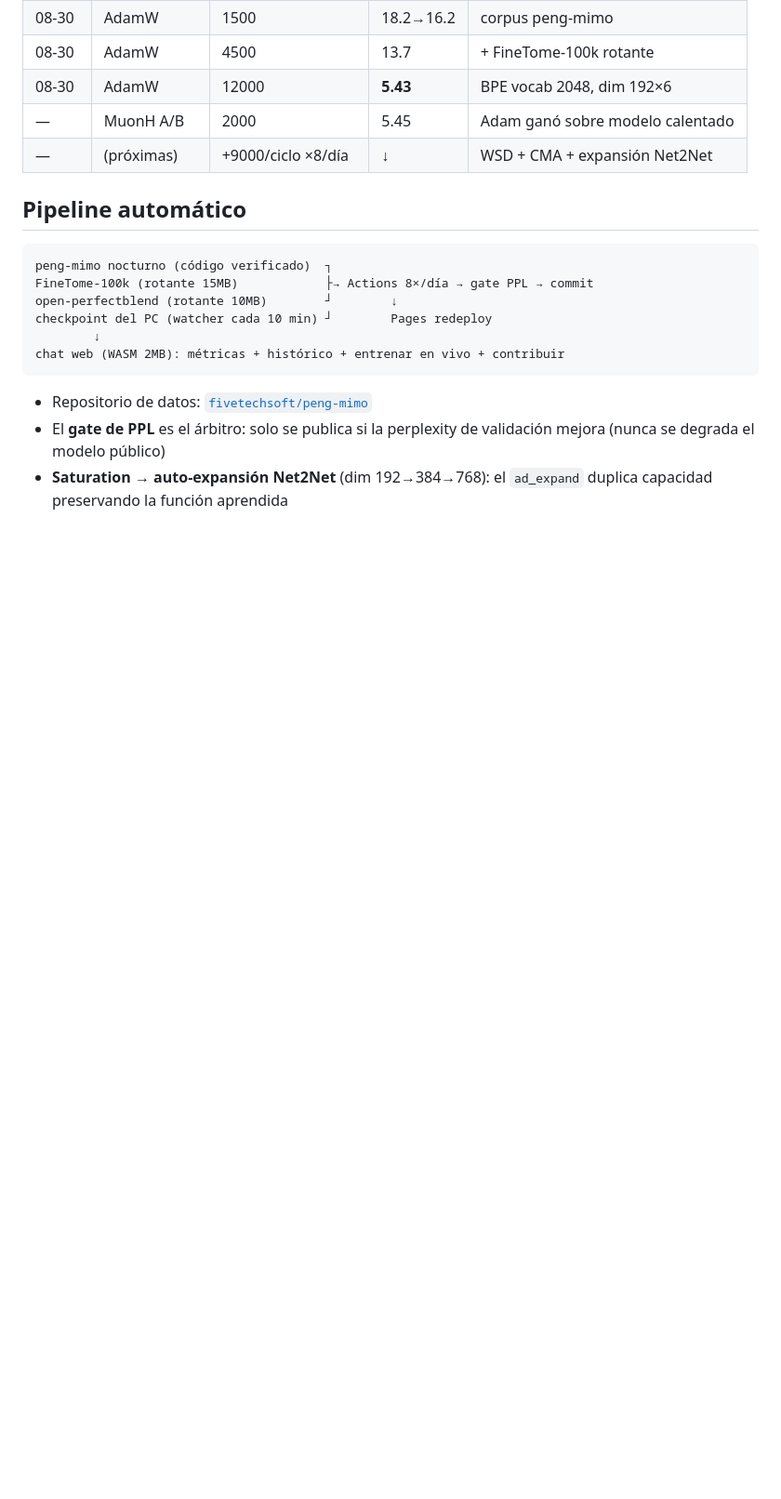
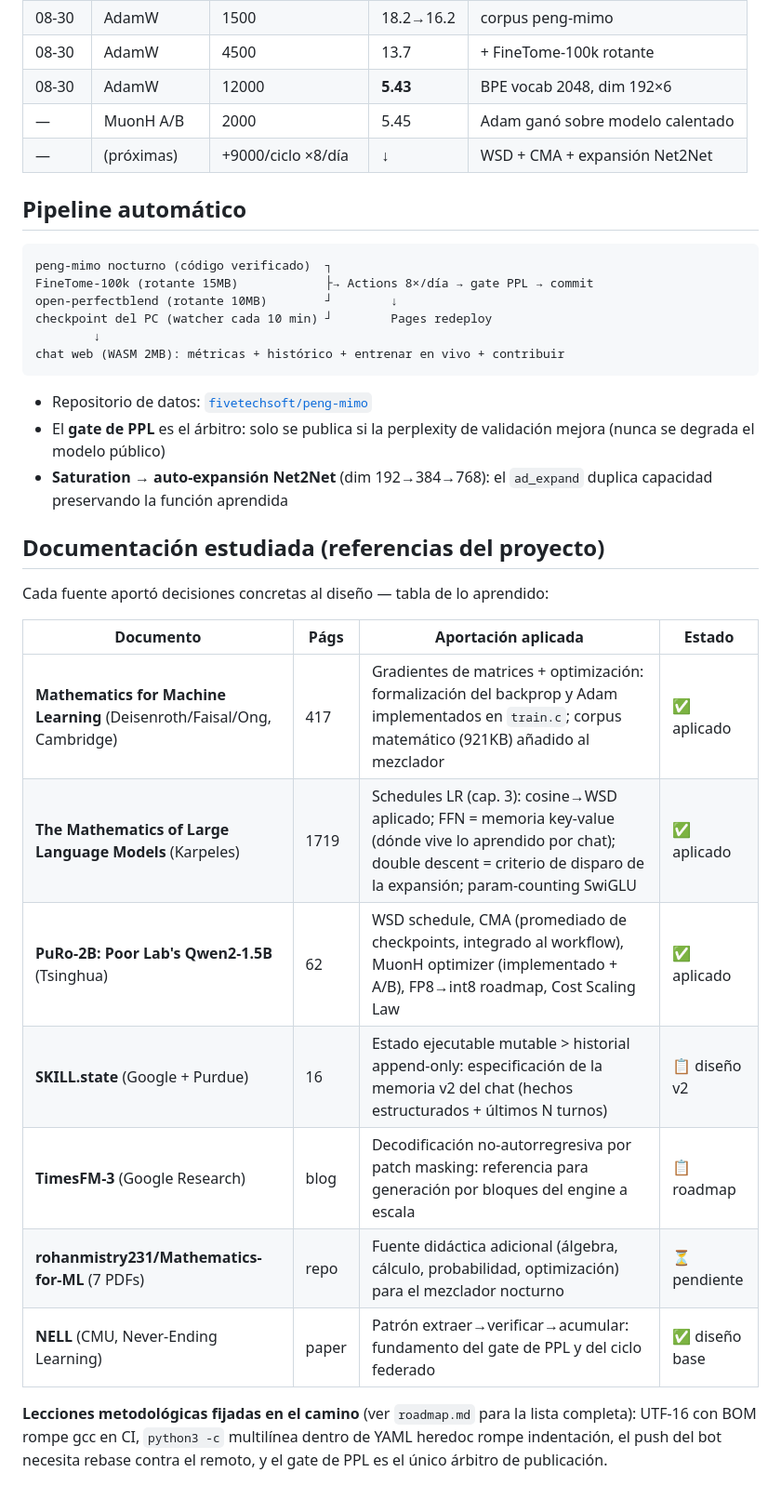
Before and after one commit to FiveTechSoft/tinyllama, a Markdown page: README.md, the part around the change. Shown at 93% size. Drawn GitHub-style; blank space fills up the shorter version.

Commit message:
readme: tabla de documentacion estudiada (7 fuentes, aportaciones y estado)

```diff
--- a/README.md
+++ b/README.md
@@ -100,3 +100,22 @@ chat web (WASM 2MB): métricas + histórico + entrenar en vivo + contribuir
   validación mejora (nunca se degrada el modelo público)
 - **Saturation → auto-expansión Net2Net** (dim 192→384→768): el `ad_expand`
   duplica capacidad preservando la función aprendida
+
+## Documentación estudiada (referencias del proyecto)
+
+Cada fuente aportó decisiones concretas al diseño — tabla de lo aprendido:
+
+| Documento | Págs | Aportación aplicada | Estado |
+|---|---|---|---|
+| **Mathematics for Machine Learning** (Deisenroth/Faisal/Ong, Cambridge) | 417 | Gradientes de matrices + optimización: formalización del backprop y Adam implementados en `train.c`; corpus matemático (921KB) añadido al mezclador | ✅ aplicado |
+| **The Mathematics of Large Language Models** (Karpeles) | 1719 | Schedules LR (cap. 3): cosine→WSD aplicado; FFN = memoria key-value (dónde vive lo aprendido por chat); double descent = criterio de disparo de la expansión; param-counting SwiGLU | ✅ aplicado |
+| **PuRo-2B: Poor Lab's Qwen2-1.5B** (Tsinghua) | 62 | WSD schedule, CMA (promediado de checkpoints, integrado al workflow), MuonH optimizer (implementado + A/B), FP8→int8 roadmap, Cost Scaling Law | ✅ aplicado |
+| **SKILL.state** (Google + Purdue) | 16 | Estado ejecutable mutable > historial append-only: especificación de la memoria v2 del chat (hechos estructurados + últimos N turnos) | 📋 diseño v2 |
+| **TimesFM-3** (Google Research) | blog | Decodificación no-autorregresiva por patch masking: referencia para generación por bloques del engine a escala | 📋 roadmap |
+| **rohanmistry231/Mathematics-for-ML** (7 PDFs) | repo | Fuente didáctica adicional (álgebra, cálculo, probabilidad, optimización) para el mezclador nocturno | ⏳ pendiente |
+| **NELL** (CMU, Never-Ending Learning) | paper | Patrón extraer→verificar→acumular: fundamento del gate de PPL y del ciclo federado | ✅ diseño base |
+
+**Lecciones metodológicas fijadas en el camino** (ver `roadmap.md` para la
+lista completa): UTF-16 con BOM rompe gcc en CI, `python3 -c` multilínea
+dentro de YAML heredoc rompe indentación, el push del bot necesita rebase
+contra el remoto, y el gate de PPL es el único árbitro de publicación.
```
